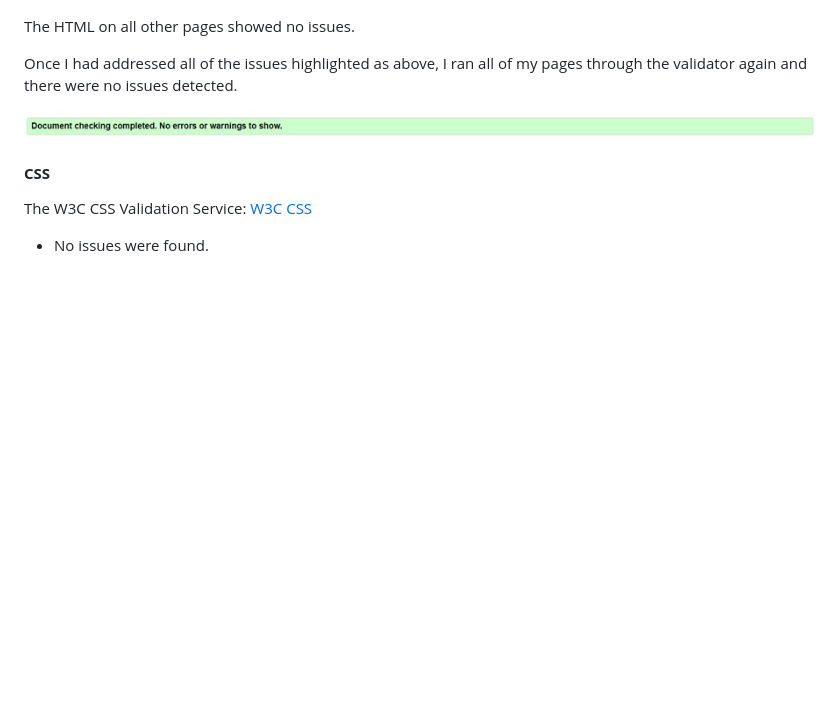
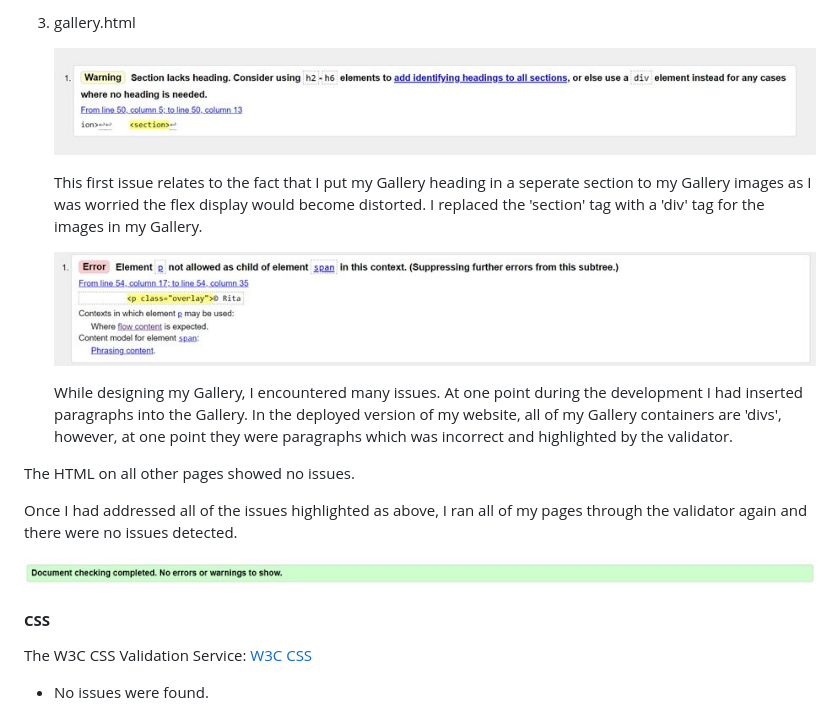
Before and after one commit to modonohoe/aurora-chasers-ireland, a Markdown page: TESTING.md, the part around one of its changes. Drawn GitHub-style; blank space fills up the shorter version.

Commit message:
Add content to Validator testing section on TESTING.md

```diff
--- a/TESTING.md
+++ b/TESTING.md
@@ -155,3 +165,12 @@ A number of issues were highlighted during this process.
+3. gallery.html
+
+    ![Gallery section issue](assets/images/testing_imgs/gallery-section-issue.jpg)
+
+    This first issue relates to the fact that I put my Gallery heading in a seperate section to my Gallery images as I was worried the flex display would become distorted. I replaced the 'section' tag with a 'div' tag for the images in my Gallery.
+
+    ![Incorrect use of paragraph](assets/images/testing_imgs/gallery-html-validation.jpg)
+
+    While designing my Gallery, I encountered many issues. At one point during the development I had inserted paragraphs into the Gallery. In the deployed version of my website, all of my Gallery containers are 'divs', however, at one point they were paragraphs which was incorrect and highlighted by the validator.
 
 The HTML on all other pages showed no issues.
 
```
Also changed, not shown: other parts of TESTING.md (+19 -9 lines).
